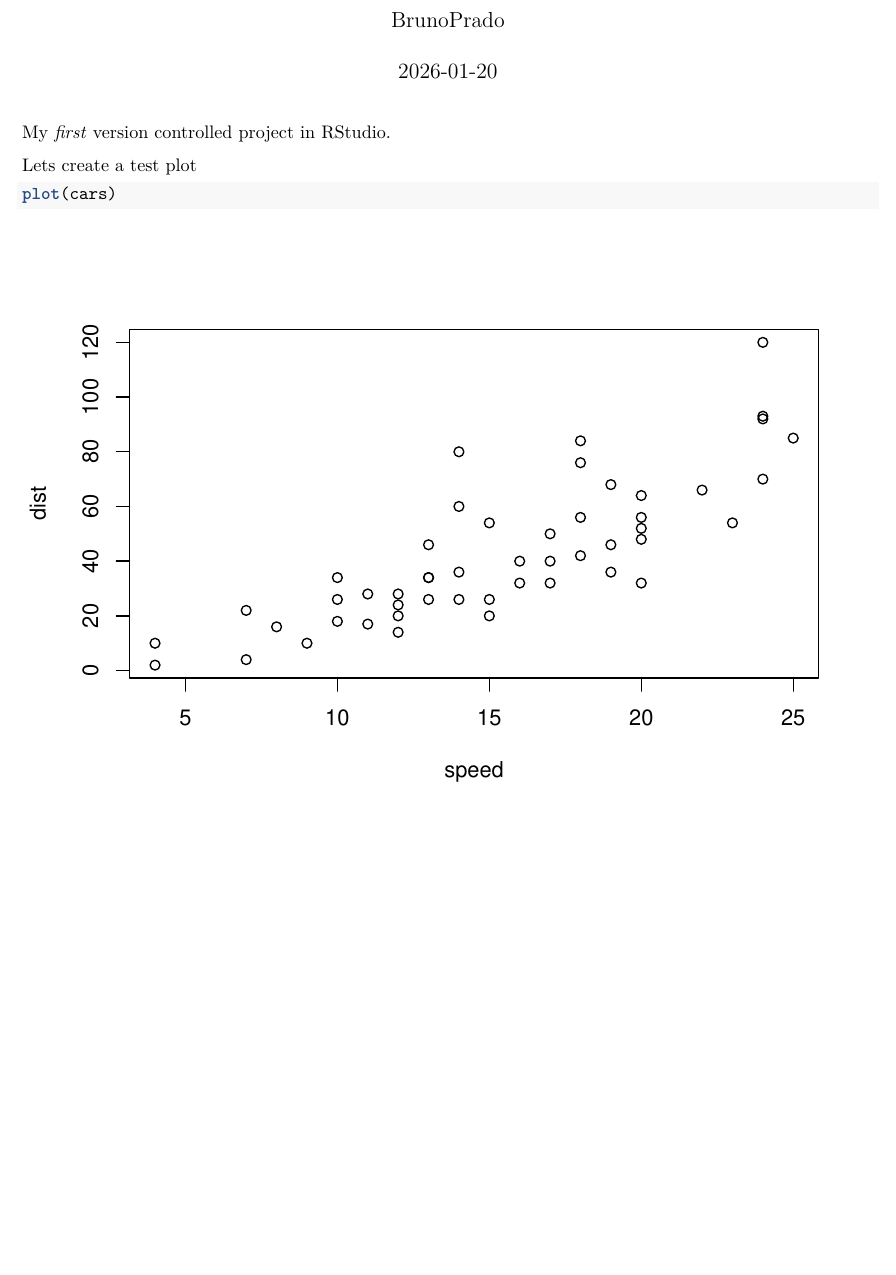
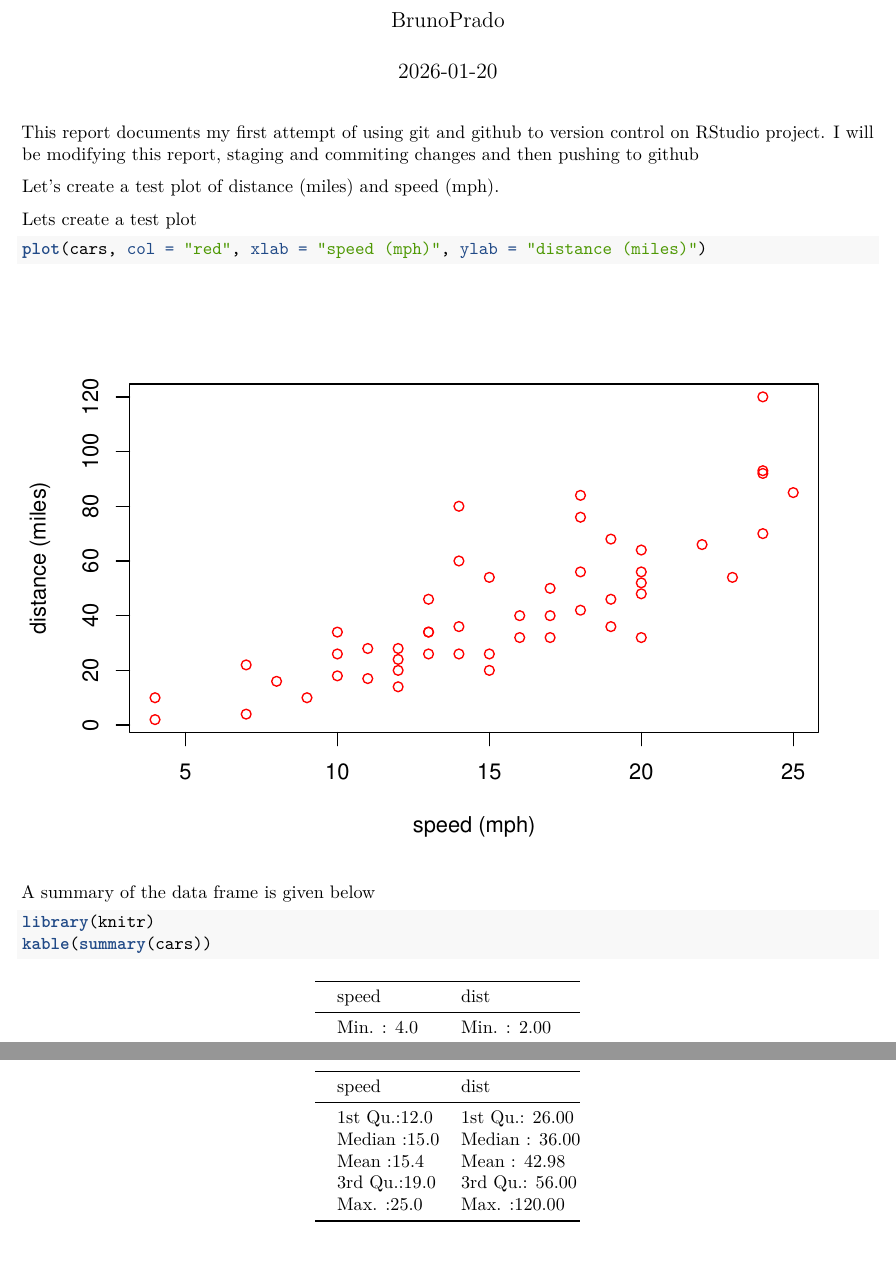
Before and after one commit to bpradoe/first_repo, an R Markdown document (first_doc.Rmd): part of the page before the commit and two parts of pages 1 and 2 of 2 after it, the two joined at a grey line, cut so that both start at the same text, the shorter picture padded with empty space. Rendered offline with R 4.5, knitr and Pandoc, then LaTeX, with nearby package versions; both versions are drawn in the output format of the newer one.

Commit message:
improved plot and added summary table of dataframe

````diff
--- a/first_doc.Rmd
+++ b/first_doc.Rmd
@@ -8,10 +8,19 @@
 knitr::opts_chunk$set(echo = TRUE)
 ```
 
-My *first* version controlled project in RStudio.
+This report documents my first attempt of using git and github to version control on RStudio project. I will be modifying this report, staging and commiting changes and then pushing to github
+
+Let's create a test plot of distance (miles) and speed (mph).
 
 Lets create a test plot
 ```{r, test-plot}
-plot(cars)
+plot(cars, col = "red", xlab = "speed (mph)", ylab = "distance (miles)")
 
 ```
+
+A summary of the data frame is given below
+
+```{r, cars-summary}
+library(knitr)
+kable(summary(cars))
+```
````
Also changed, not shown: first_doc.pdf (added), first_doc.Rmd (2 more changed lines).
